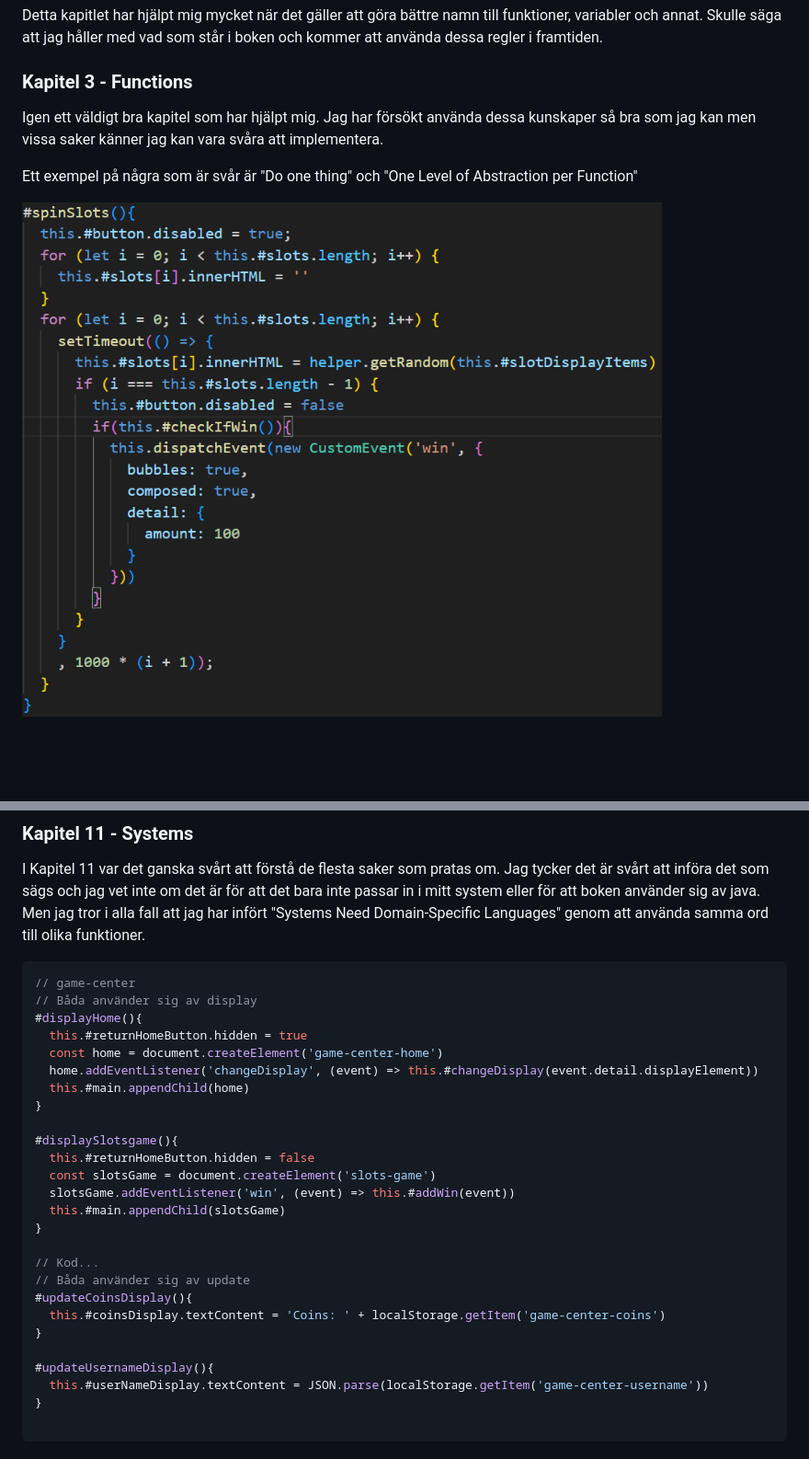
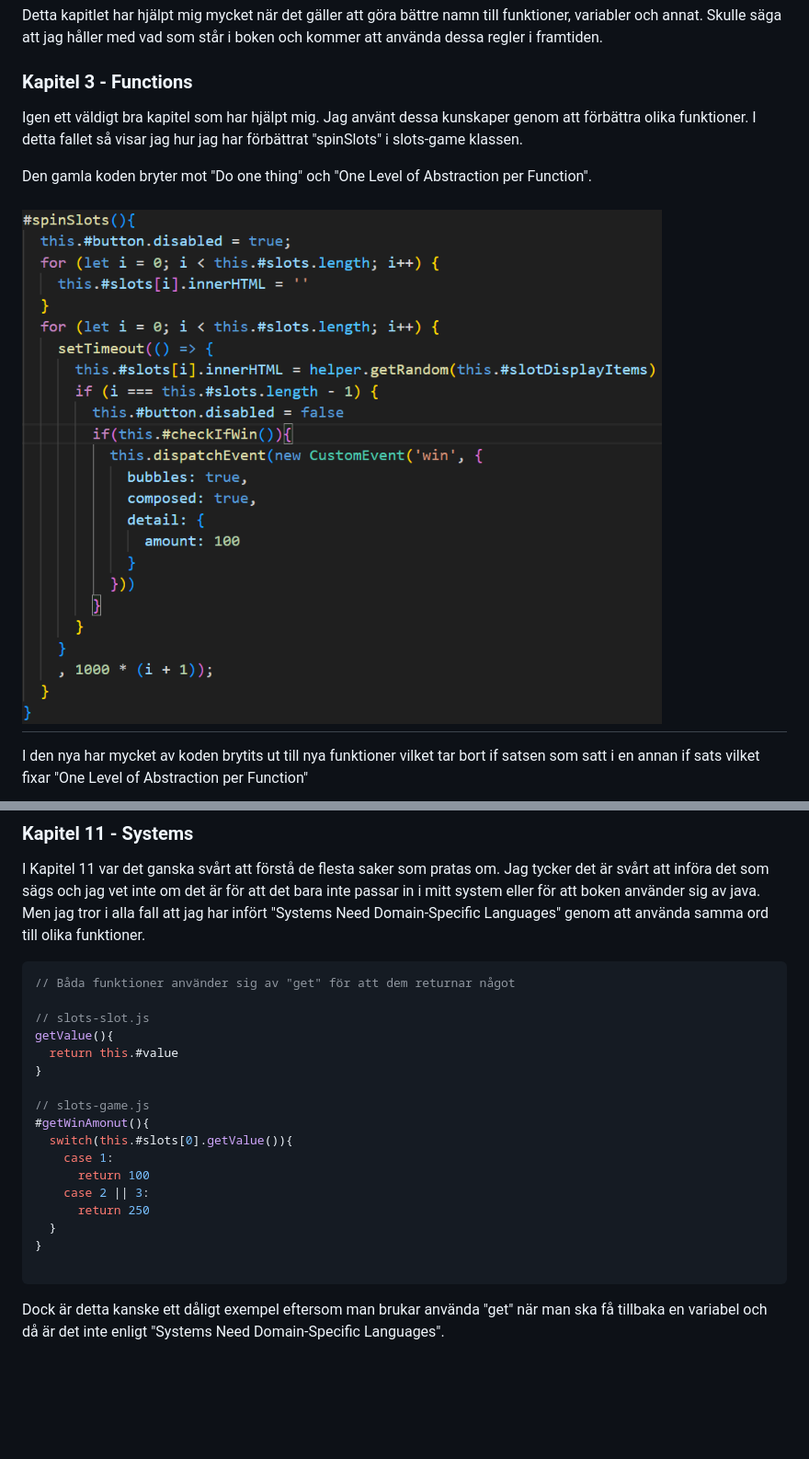
Before and after one commit to jackanlnu/1DV610-L3, a Markdown page: docs/reflection.md, 2 parts joined by grey strips. Shown at 92% size. GitHub-like rendering; blank space fills up the shorter version.

````diff
--- a/docs/reflection.md
+++ b/docs/reflection.md
@@ -4,9 +4,11 @@
 Detta kapitlet har hjälpt mig mycket när det gäller att göra bättre namn till funktioner, variabler och annat. Skulle säga att jag håller med vad som står i boken och kommer att använda dessa regler i framtiden.
 
 ### Kapitel 3 - Functions
-Igen ett väldigt bra kapitel som har hjälpt mig. Jag har försökt använda dessa kunskaper så bra som jag kan men vissa saker känner jag kan vara svåra att implementera.
+Igen ett väldigt bra kapitel som har hjälpt mig. Jag använt dessa kunskaper genom att förbättra olika funktioner. I detta fallet så visar jag hur jag har förbättrat "spinSlots" i slots-game klassen.
 
-Ett exempel på några som är svår är "Do one thing" och "One Level of Abstraction per Function"
+Den gamla koden bryter mot "Do one thing" och "One Level of Abstraction per Function".
 
-[![spinSlots](imgs/spinSlots.png)](imgs/spinSlots.png)
+[![spinSlots old](imgs/spinSlots_old.png)](imgs/spinSlots_old.png)
+---
+I den nya har mycket av koden brytits ut till nya funktioner vilket tar bort if satsen som satt i en annan if sats vilket fixar "One Level of Abstraction per Function"
 
@@ -49,30 +60,23 @@ Bra kapitel. Känns som kapitel 3 med liknande regler, Så kapitel 10 och 3 går
 I Kapitel 11 var det ganska svårt att förstå de flesta saker som pratas om. Jag tycker det är svårt att införa det som sägs och jag vet inte om det är för att det bara inte passar in i mitt system eller för att boken använder sig av java. Men jag tror i alla fall att jag har infört "Systems Need Domain-Specific Languages" genom att använda samma ord till olika funktioner.
 
 ```js
-// game-center
-// Båda använder sig av display
-#displayHome(){
-  this.#returnHomeButton.hidden = true
-  const home = document.createElement('game-center-home')
-  home.addEventListener('changeDisplay', (event) => this.#changeDisplay(event.detail.displayElement))
-  this.#main.appendChild(home)
+// Båda funktioner använder sig av "get" för att dem returnar något
+
+// slots-slot.js
+getValue(){
+  return this.#value
 }
 
-#displaySlotsgame(){
-  this.#returnHomeButton.hidden = false
-  const slotsGame = document.createElement('slots-game')
-  slotsGame.addEventListener('win', (event) => this.#addWin(event))
-  this.#main.appendChild(slotsGame)
-}
-
-// Kod...
-// Båda använder sig av update
-#updateCoinsDisplay(){
-  this.#coinsDisplay.textContent = 'Coins: ' + localStorage.getItem('game-center-coins')
-}
-
-#updateUsernameDisplay(){
-  this.#userNameDisplay.textContent = JSON.parse(localStorage.getItem('game-center-username'))
+// slots-game.js
+#getWinAmonut(){
+  switch(this.#slots[0].getValue()){
+    case 1:
+      return 100
+    case 2 || 3:
+      return 250
+  }
 }
 
 ```
+
+Dock är detta kanske ett dåligt exempel eftersom man brukar använda "get" när man ska få tillbaka en variabel och då är det inte enligt "Systems Need Domain-Specific Languages".
````
Also changed, not shown: other parts of docs/reflection.md (+13 -4 lines), docs/imgs/displaySlotsgame.png (deleted), docs/imgs/getWinAmonut.png (added), docs/imgs/sendWinEvent.png (added), docs/imgs/setDelay.png (added), docs/imgs/spinSlots_new.png (added), docs/imgs/spinSlots_old.png (renamed from docs/imgs/spinSlots.png).
